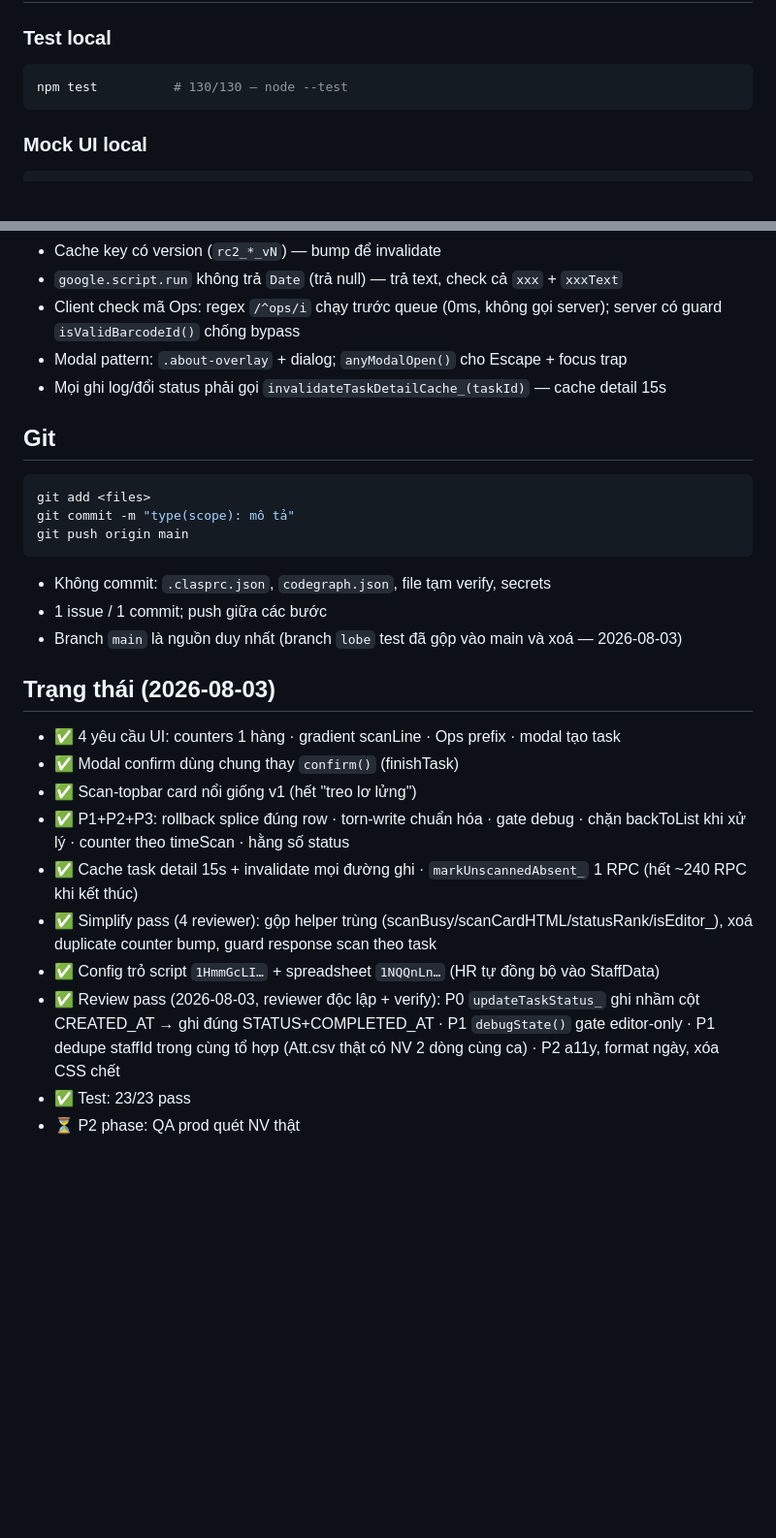
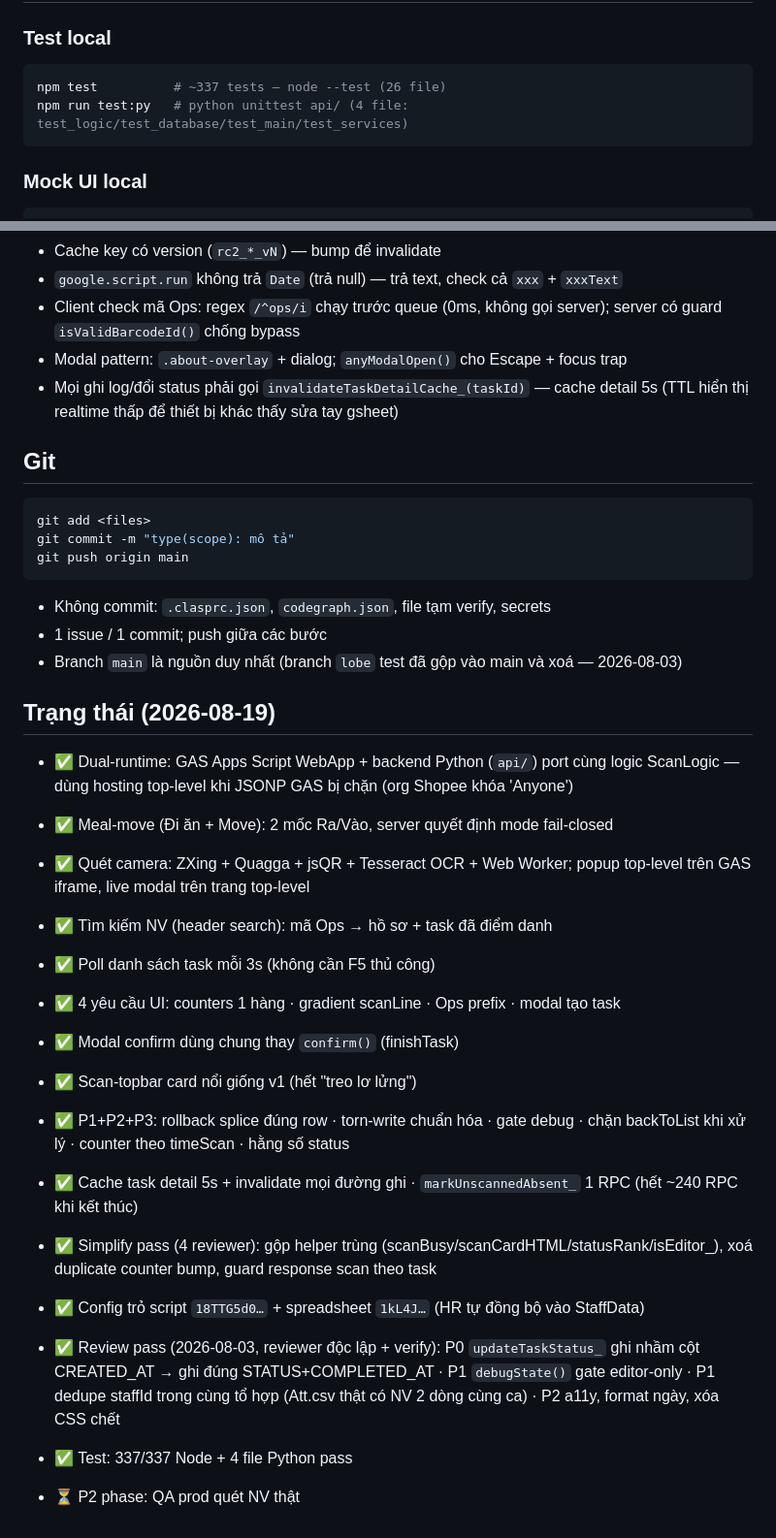
Before and after one commit to Duc-Nguyen-739/spx-diem-danh, a Markdown page: README.md, 2 parts joined by grey strips. Shown at 97% size. GitHub-like rendering; blank space fills up the shorter version.

````diff
--- a/README.md
+++ b/README.md
@@ -76,7 +89,8 @@ RollCall_2/
 ### Test local
 
 ```bash
-npm test          # 130/130 — node --test
+npm test          # ~337 tests — node --test (26 file)
+npm run test:py   # python unittest api/ (4 file: test_logic/test_database/test_main/test_services)
 ```
 
 ### Mock UI local
@@ -105,7 +119,7 @@ clasp deploy             # tạo version + deployment webapp MỚI — CÁCH Đ
 - `google.script.run` không trả `Date` (trả null) — trả text, check cả `xxx` + `xxxText`
 - Client check mã Ops: regex `/^ops/i` chạy trước queue (0ms, không gọi server); server có guard `isValidBarcodeId()` chống bypass
 - Modal pattern: `.about-overlay` + dialog; `anyModalOpen()` cho Escape + focus trap
-- Mọi ghi log/đổi status phải gọi `invalidateTaskDetailCache_(taskId)` — cache detail 15s
+- Mọi ghi log/đổi status phải gọi `invalidateTaskDetailCache_(taskId)` — cache detail 5s (TTL hiển thị realtime thấp để thiết bị khác thấy sửa tay gsheet)
 
 ## Git
 
@@ -119,15 +133,21 @@ git push origin main
 - 1 issue / 1 commit; push giữa các bước
 - Branch `main` là nguồn duy nhất (branch `lobe` test đã gộp vào main và xoá — 2026-08-03)
 
-## Trạng thái (2026-08-03)
+## Trạng thái (2026-08-19)
+
+- ✅ Dual-runtime: GAS Apps Script WebApp + backend Python (`api/`) port cùng logic ScanLogic — dùng hosting top-level khi JSONP GAS bị chặn (org Shopee khóa 'Anyone')
+- ✅ Meal-move (Đi ăn + Move): 2 mốc Ra/Vào, server quyết định mode fail-closed
+- ✅ Quét camera: ZXing + Quagga + jsQR + Tesseract OCR + Web Worker; popup top-level trên GAS iframe, live modal trên trang top-level
+- ✅ Tìm kiếm NV (header search): mã Ops → hồ sơ + task đã điểm danh
+- ✅ Poll danh sách task mỗi 3s (không cần F5 thủ công)
 
 - ✅ 4 yêu cầu UI: counters 1 hàng · gradient scanLine · Ops prefix · modal tạo task
 - ✅ Modal confirm dùng chung thay `confirm()` (finishTask)
 - ✅ Scan-topbar card nổi giống v1 (hết "treo lơ lửng")
 - ✅ P1+P2+P3: rollback splice đúng row · torn-write chuẩn hóa · gate debug · chặn backToList khi xử lý · counter theo timeScan · hằng số status
-- ✅ Cache task detail 15s + invalidate mọi đường ghi · `markUnscannedAbsent_` 1 RPC (hết ~240 RPC khi kết thúc)
+- ✅ Cache task detail 5s + invalidate mọi đường ghi · `markUnscannedAbsent_` 1 RPC (hết ~240 RPC khi kết thúc)
 - ✅ Simplify pass (4 reviewer): gộp helper trùng (scanBusy/scanCardHTML/statusRank/isEditor_), xoá duplicate counter bump, guard response scan theo task
-- ✅ Config trỏ script `1HmmGcLI…` + spreadsheet `1NQQnLn…` (HR tự đồng bộ vào StaffData)
+- ✅ Config trỏ script `18TTG5d0…` + spreadsheet `1kL4J…` (HR tự đồng bộ vào StaffData)
 - ✅ Review pass (2026-08-03, reviewer độc lập + verify): P0 `updateTaskStatus_` ghi nhầm cột CREATED_AT → ghi đúng STATUS+COMPLETED_AT · P1 `debugState()` gate editor-only · P1 dedupe staffId trong cùng tổ hợp (Att.csv thật có NV 2 dòng cùng ca) · P2 a11y, format ngày, xóa CSS chết
-- ✅ Test: 23/23 pass
+- ✅ Test: 337/337 Node + 4 file Python pass
 - ⏳ P2 phase: QA prod quét NV thật
````
Also changed, not shown: other parts of README.md (+33 -20 lines).
